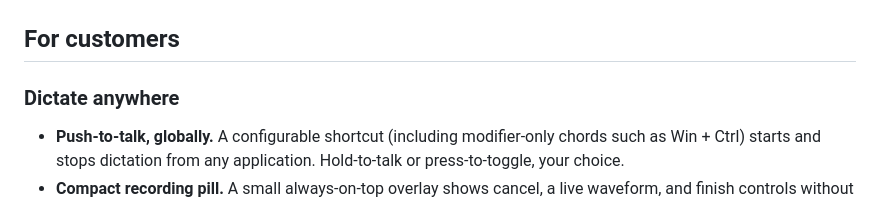
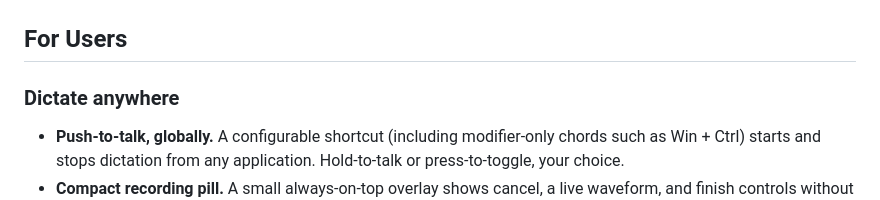
Before and after one commit to Jashith127/pronto, a Markdown page: README.md, the part around the change. GitHub-like rendering.

Commit message:
small readme edit

```diff
--- a/README.md
+++ b/README.md
@@ -16,7 +16,7 @@ Two editions share one codebase with clearly separated platform paths:
 
 ![Pronto Dictate screen](docs/screenshot-dictate.png)
 
-## For customers
+## For Users
 
 ### Dictate anywhere
 
```
